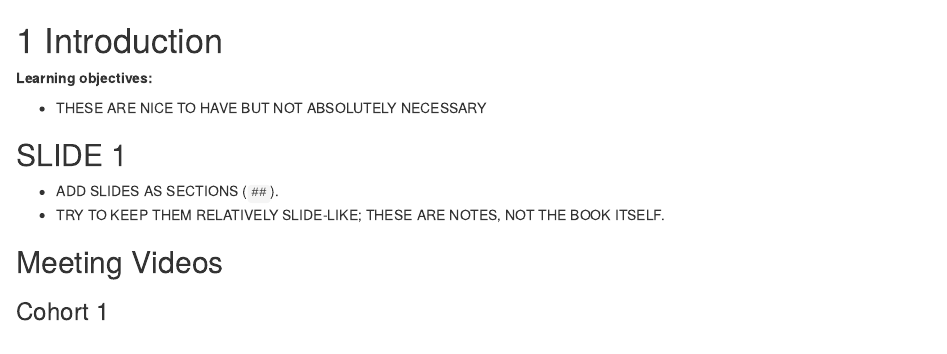
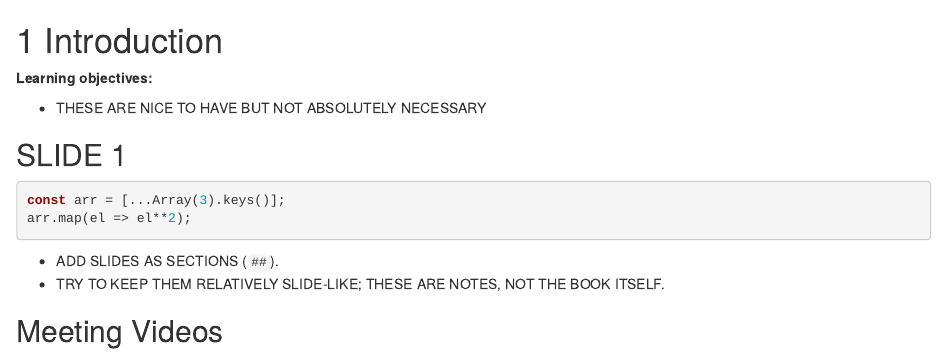
Before and after one commit to r4ds/bookclub-js4ds, an R Markdown document (01_introduction.Rmd): the page in a window 1100 px wide, from its top. Rendered offline with R 4.5, knitr and Pandoc, with nearby package versions; folded parts are opened; drawn as R Markdown's standard HTML page in place of the format the file asks for.

Commit message:
test js output embedding

````diff
--- a/01_introduction.Rmd
+++ b/01_introduction.Rmd
@@ -5,6 +5,11 @@
 - THESE ARE NICE TO HAVE BUT NOT ABSOLUTELY NECESSARY
 
 ## SLIDE 1 {-}
+
+```{js}
+const arr = [...Array(3).keys()];
+arr.map(el => el**2);
+```
 
 - ADD SLIDES AS SECTIONS (`##`).
 - TRY TO KEEP THEM RELATIVELY SLIDE-LIKE; THESE ARE NOTES, NOT THE BOOK ITSELF.
````
